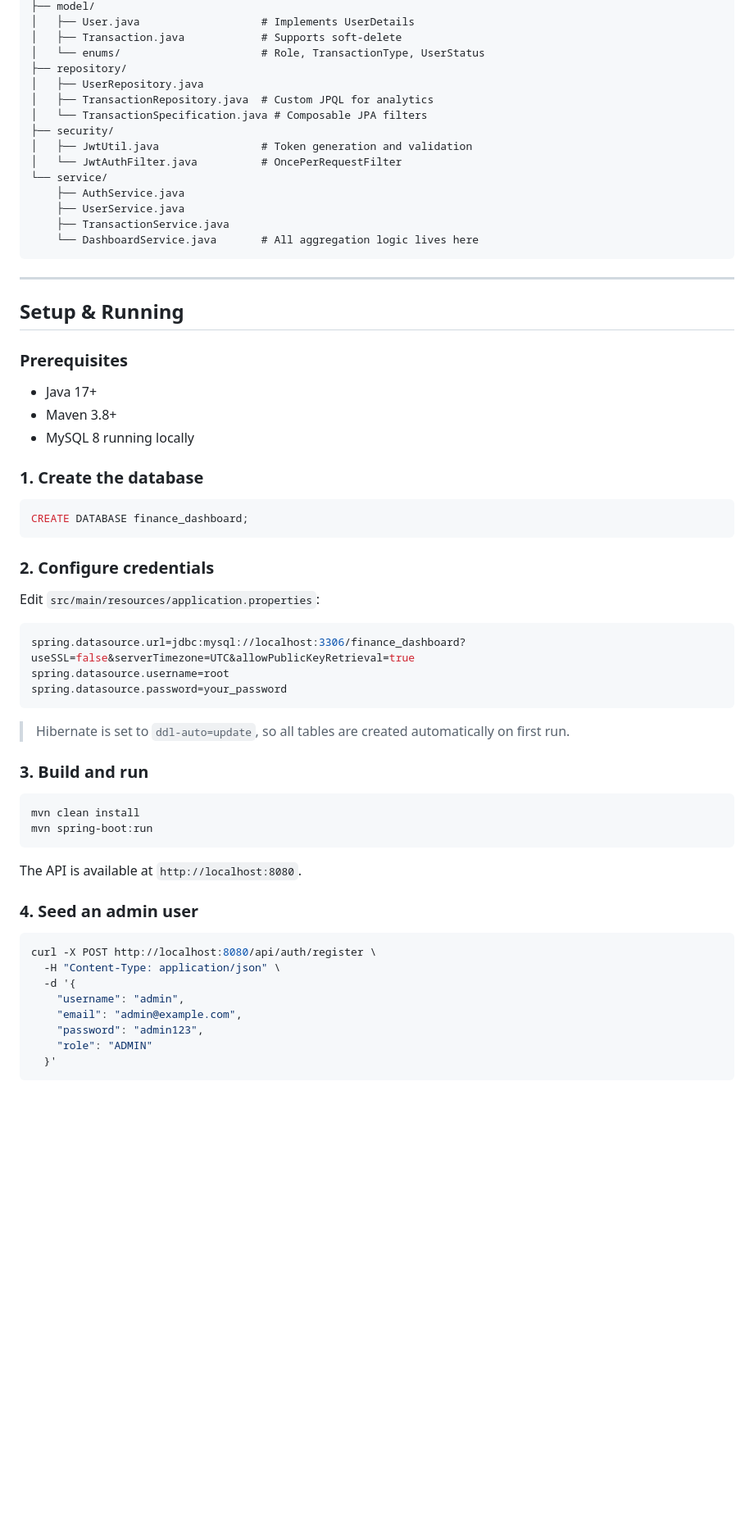
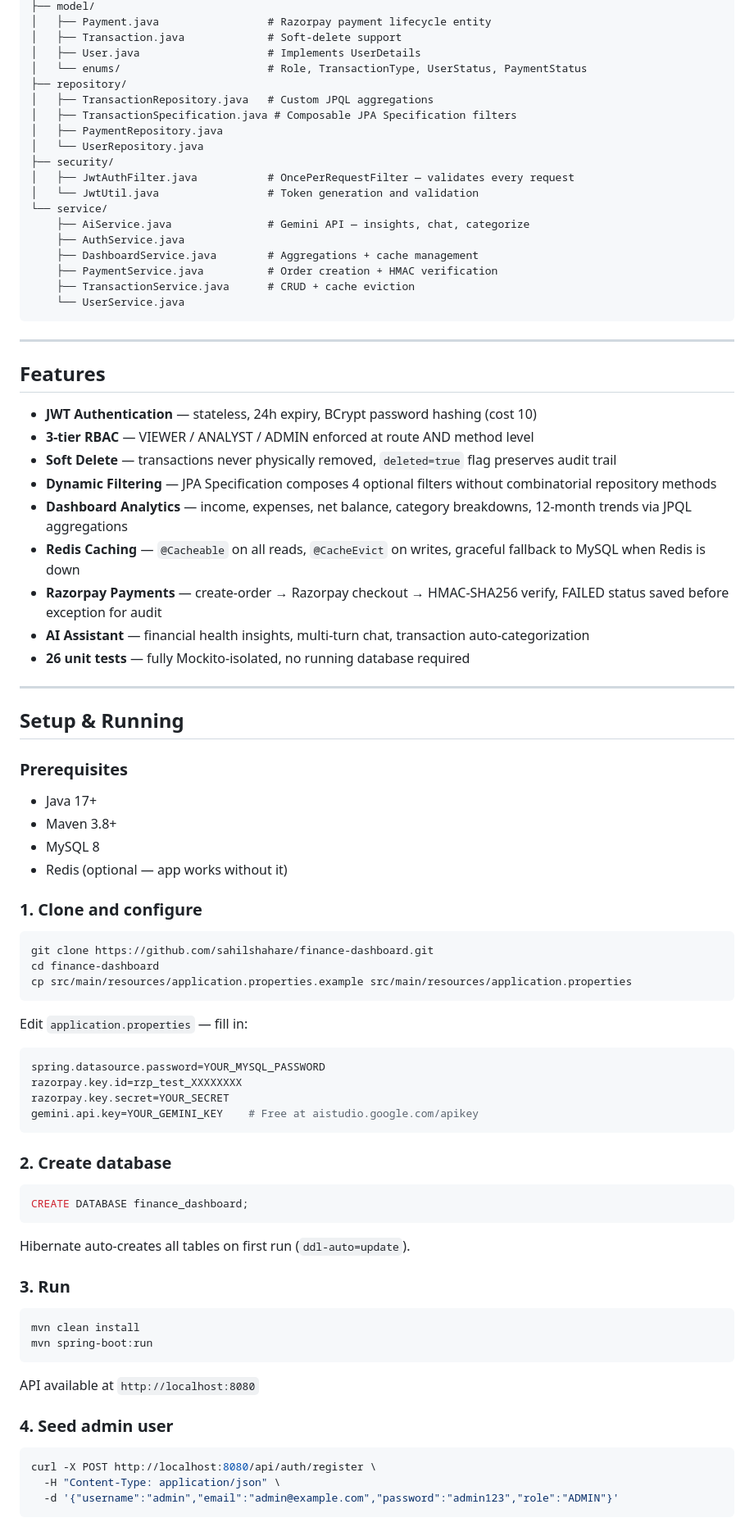
Before and after one commit to sahil-shahare/Finance-Dashboard-Backend, a Markdown page: README.md, the part around one of its changes. Shown at 82% size. Drawn GitHub-style; blank space fills up the shorter version.

````diff
--- a/README.md
+++ b/README.md
@@ -53,20 +81,38 @@ src/main/java/com/finance/dashboard/
 ├── model/
-│   ├── User.java                   # Implements UserDetails
-│   ├── Transaction.java            # Supports soft-delete
-│   └── enums/                      # Role, TransactionType, UserStatus
+│   ├── Payment.java                 # Razorpay payment lifecycle entity
+│   ├── Transaction.java             # Soft-delete support
+│   ├── User.java                    # Implements UserDetails
+│   └── enums/                       # Role, TransactionType, UserStatus, PaymentStatus
 ├── repository/
-│   ├── UserRepository.java
-│   ├── TransactionRepository.java  # Custom JPQL for analytics
-│   └── TransactionSpecification.java # Composable JPA filters
+│   ├── TransactionRepository.java   # Custom JPQL aggregations
+│   ├── TransactionSpecification.java # Composable JPA Specification filters
+│   ├── PaymentRepository.java
+│   └── UserRepository.java
 ├── security/
-│   ├── JwtUtil.java                # Token generation and validation
-│   └── JwtAuthFilter.java          # OncePerRequestFilter
+│   ├── JwtAuthFilter.java           # OncePerRequestFilter — validates every request
+│   └── JwtUtil.java                 # Token generation and validation
 └── service/
+    ├── AiService.java               # Gemini API — insights, chat, categorize
     ├── AuthService.java
-    ├── UserService.java
-    ├── TransactionService.java
-    └── DashboardService.java       # All aggregation logic lives here
+    ├── DashboardService.java        # Aggregations + cache management
+    ├── PaymentService.java          # Order creation + HMAC verification
+    ├── TransactionService.java      # CRUD + cache eviction
+    └── UserService.java
 ```
+
+---
+
+## Features
+
+- **JWT Authentication** — stateless, 24h expiry, BCrypt password hashing (cost 10)
+- **3-tier RBAC** — VIEWER / ANALYST / ADMIN enforced at route AND method level
+- **Soft Delete** — transactions never physically removed, `deleted=true` flag preserves audit trail
+- **Dynamic Filtering** — JPA Specification composes 4 optional filters without combinatorial repository methods
+- **Dashboard Analytics** — income, expenses, net balance, category breakdowns, 12-month trends via JPQL aggregations
+- **Redis Caching** — `@Cacheable` on all reads, `@CacheEvict` on writes, graceful fallback to MySQL when Redis is down
+- **Razorpay Payments** — create-order → Razorpay checkout → HMAC-SHA256 verify, FAILED status saved before exception for audit
+- **AI Assistant** — financial health insights, multi-turn chat, transaction auto-categorization
+- **26 unit tests** — fully Mockito-isolated, no running database required
 
 ---
 
@@ -76,45 +122,47 @@ src/main/java/com/finance/dashboard/
 
 - Java 17+
 - Maven 3.8+
-- MySQL 8 running locally
+- MySQL 8
+- Redis (optional — app works without it)
 
-### 1. Create the database
+### 1. Clone and configure
+
+```bash
+git clone https://github.com/sahilshahare/finance-dashboard.git
+cd finance-dashboard
+cp src/main/resources/application.properties.example src/main/resources/application.properties
+```
+
+Edit `application.properties` — fill in:
+```properties
+spring.datasource.password=YOUR_MYSQL_PASSWORD
+razorpay.key.id=rzp_test_XXXXXXXX
+razorpay.key.secret=YOUR_SECRET
+gemini.api.key=YOUR_GEMINI_KEY    # Free at aistudio.google.com/apikey
+```
+
+### 2. Create database
 
 ```sql
 CREATE DATABASE finance_dashboard;
 ```
 
-### 2. Configure credentials
+Hibernate auto-creates all tables on first run (`ddl-auto=update`).
 
-Edit `src/main/resources/application.properties`:
-
-```properties
-spring.datasource.url=jdbc:mysql://localhost:3306/finance_dashboard?useSSL=false&serverTimezone=UTC&allowPublicKeyRetrieval=true
-spring.datasource.username=root
-spring.datasource.password=your_password
-```
-
-> Hibernate is set to `ddl-auto=update`, so all tables are created automatically on first run.
-
-### 3. Build and run
+### 3. Run
 
 ```bash
 mvn clean install
 mvn spring-boot:run
 ```
 
-The API is available at `http://localhost:8080`.
+API available at `http://localhost:8080`
 
-### 4. Seed an admin user
+### 4. Seed admin user
 
 ```bash
 curl -X POST http://localhost:8080/api/auth/register \
   -H "Content-Type: application/json" \
-  -d '{
-    "username": "admin",
-    "email": "admin@example.com",
-    "password": "admin123",
-    "role": "ADMIN"
-  }'
+  -d '{"username":"admin","email":"admin@example.com","password":"admin123","role":"ADMIN"}'
 ```
 
````
Also changed, not shown: other parts of README.md (+174 -306 lines).
